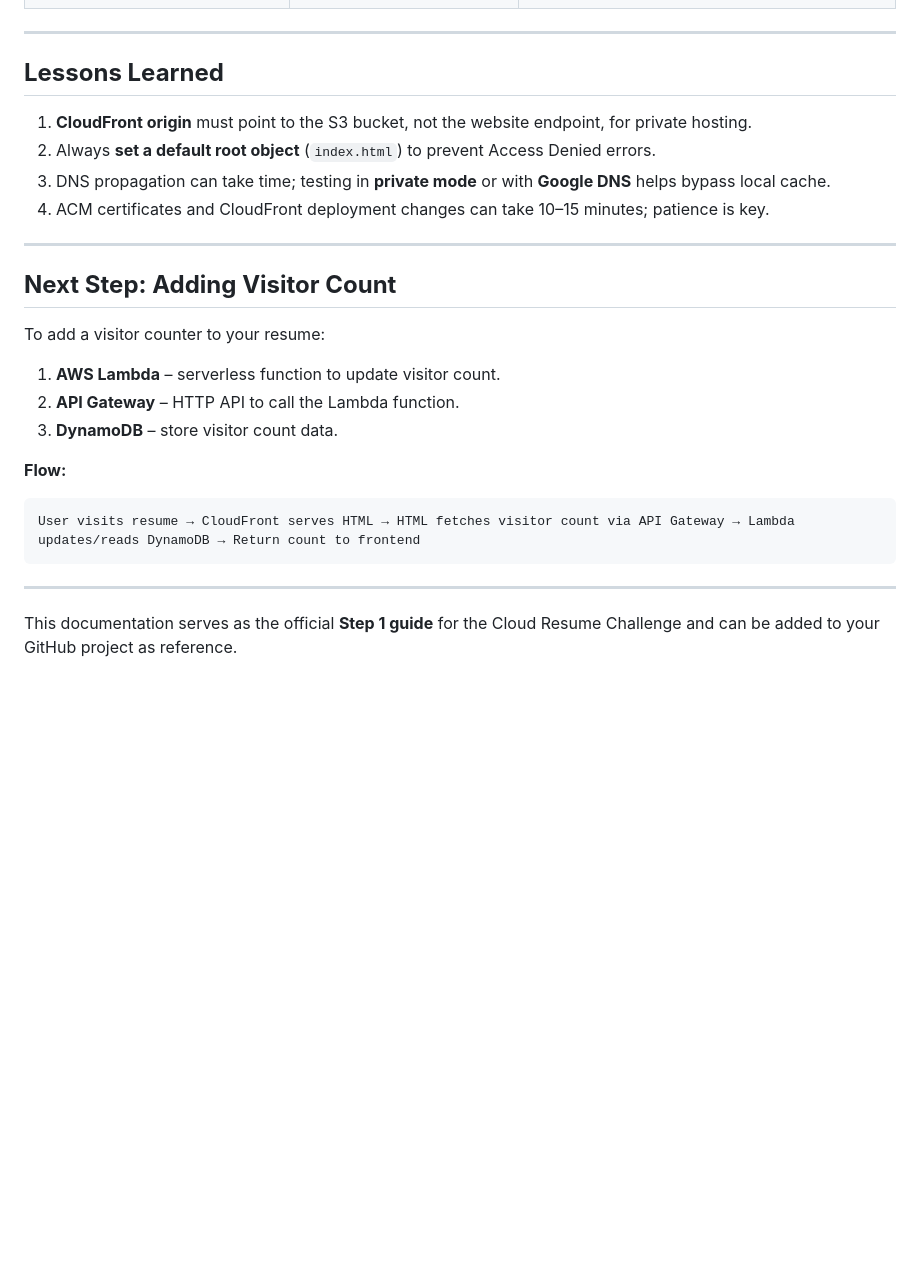
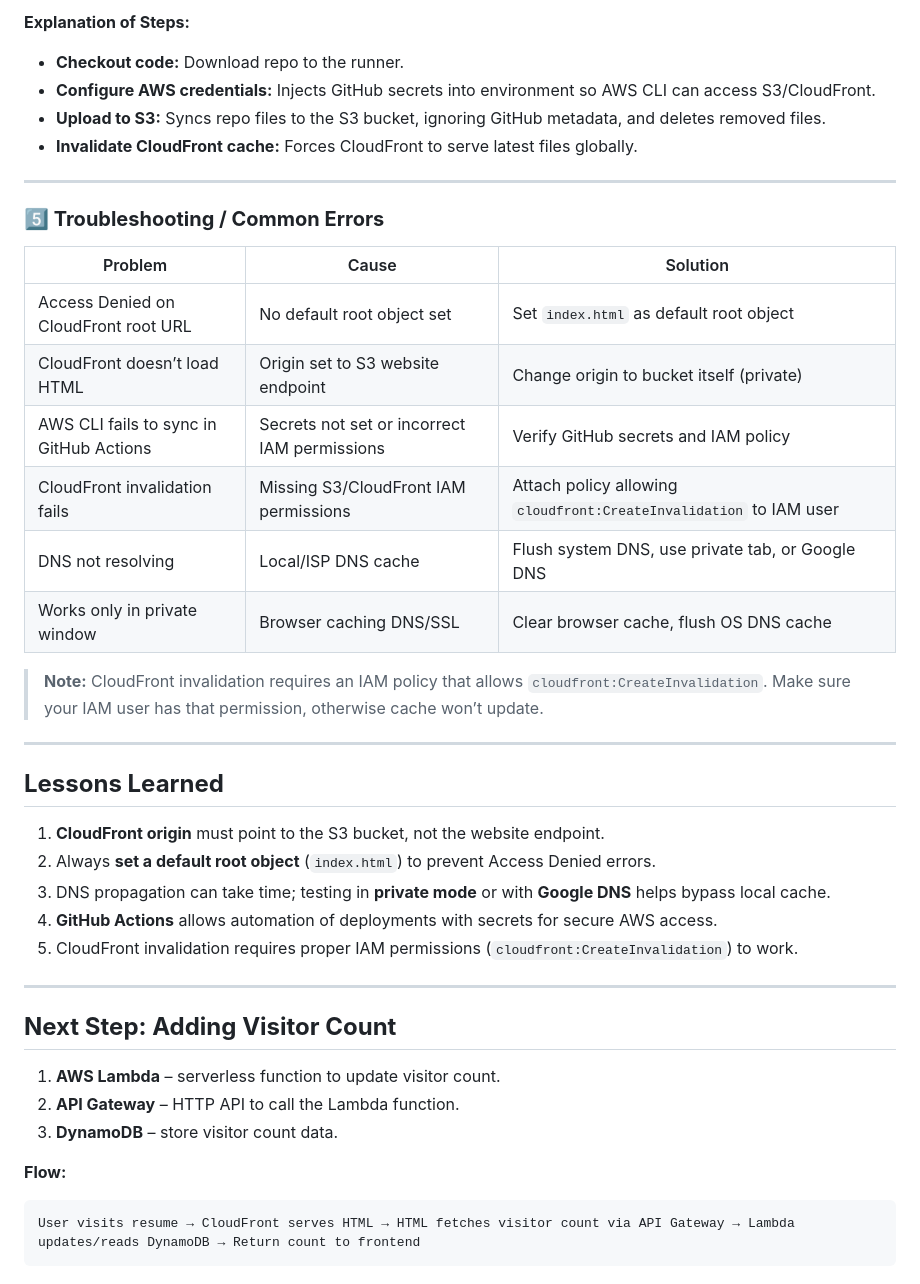
Before and after one commit to Aiteam55/cloud-resume-challenge, a Markdown page: readme.md, the part around one of its changes. Rendered like a GitHub page; blank space fills up the shorter version.

````diff
--- a/readme.md
+++ b/readme.md
@@ -86,18 +134,38 @@ S3 Bucket (Static Website Hosting Enabled, Private)
+**Explanation of Steps:**
+
+- **Checkout code:** Download repo to the runner.
+- **Configure AWS credentials:** Injects GitHub secrets into environment so AWS CLI can access S3/CloudFront.
+- **Upload to S3:** Syncs repo files to the S3 bucket, ignoring GitHub metadata, and deletes removed files.
+- **Invalidate CloudFront cache:** Forces CloudFront to serve latest files globally.
+
+---
+
+### **5️⃣ Troubleshooting / Common Errors**
+
+| Problem                                 | Cause                                        | Solution                                                           |
+| --------------------------------------- | -------------------------------------------- | ------------------------------------------------------------------ |
+| Access Denied on CloudFront root URL    | No default root object set                   | Set `index.html` as default root object                            |
+| CloudFront doesn’t load HTML            | Origin set to S3 website endpoint            | Change origin to bucket itself (private)                           |
+| AWS CLI fails to sync in GitHub Actions | Secrets not set or incorrect IAM permissions | Verify GitHub secrets and IAM policy                               |
+| CloudFront invalidation fails           | Missing S3/CloudFront IAM permissions        | Attach policy allowing `cloudfront:CreateInvalidation` to IAM user |
+| DNS not resolving                       | Local/ISP DNS cache                          | Flush system DNS, use private tab, or Google DNS                   |
+| Works only in private window            | Browser caching DNS/SSL                      | Clear browser cache, flush OS DNS cache                            |
+
+> **Note:** CloudFront invalidation requires an IAM policy that allows `cloudfront:CreateInvalidation`. Make sure your IAM user has that permission, otherwise cache won’t update.
 
 ---
 
 ## **Lessons Learned**
 
-1. **CloudFront origin** must point to the S3 bucket, not the website endpoint, for private hosting.
+1. **CloudFront origin** must point to the S3 bucket, not the website endpoint.
 2. Always **set a default root object** (`index.html`) to prevent Access Denied errors.
 3. DNS propagation can take time; testing in **private mode** or with **Google DNS** helps bypass local cache.
-4. ACM certificates and CloudFront deployment changes can take 10–15 minutes; patience is key.
+4. **GitHub Actions** allows automation of deployments with secrets for secure AWS access.
+5. CloudFront invalidation requires proper IAM permissions (`cloudfront:CreateInvalidation`) to work.
 
 ---
 
 ## **Next Step: Adding Visitor Count**
-
-To add a visitor counter to your resume:
 
 1. **AWS Lambda** – serverless function to update visitor count.
 2. **API Gateway** – HTTP API to call the Lambda function.
@@ -108,7 +176,3 @@ To add a visitor counter to your resume:
 ```
 User visits resume → CloudFront serves HTML → HTML fetches visitor count via API Gateway → Lambda updates/reads DynamoDB → Return count to frontend
 ```
-
----
-
-This documentation serves as the official **Step 1 guide** for the Cloud Resume Challenge and can be added to your GitHub project as reference.
````
Also changed, not shown: other parts of readme.md (+67 -19 lines).
